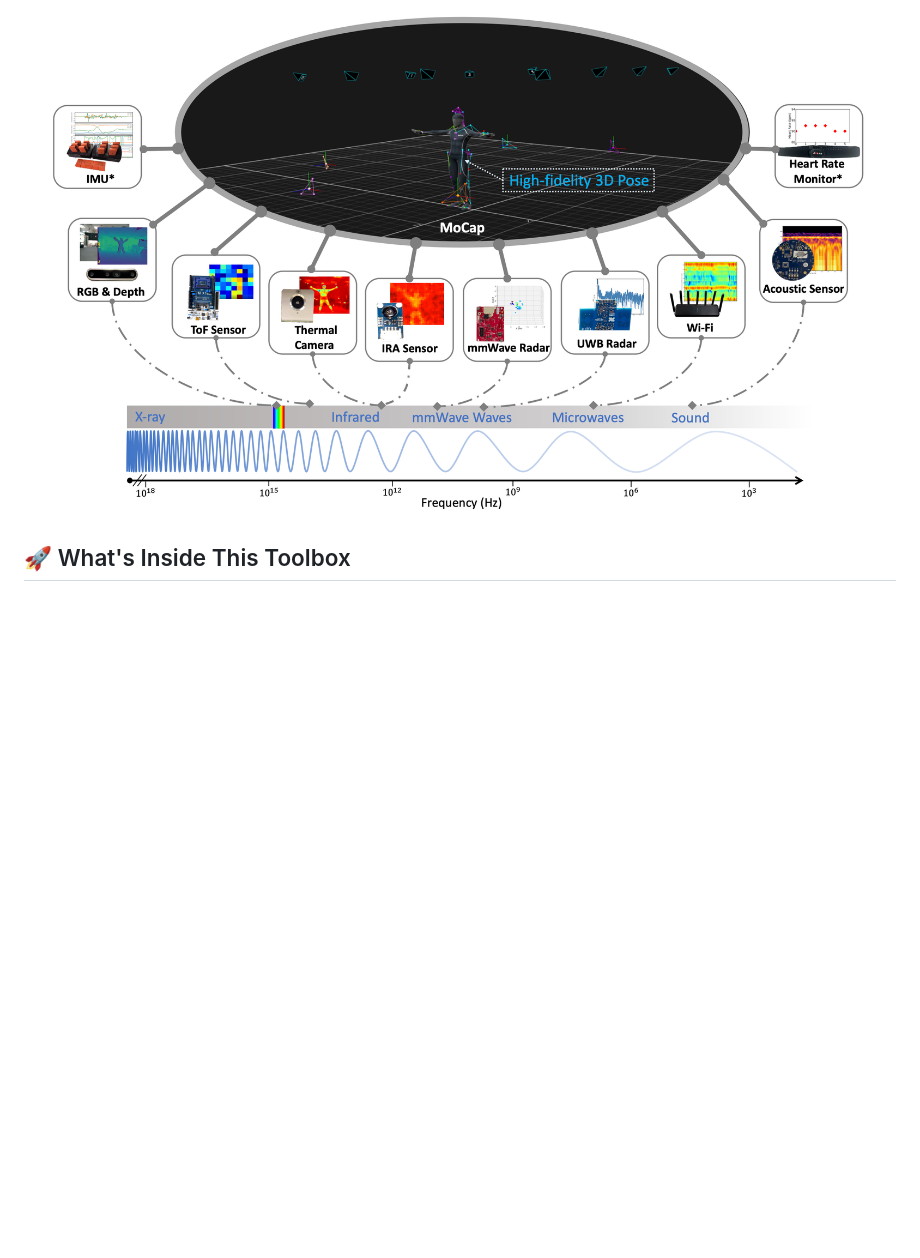
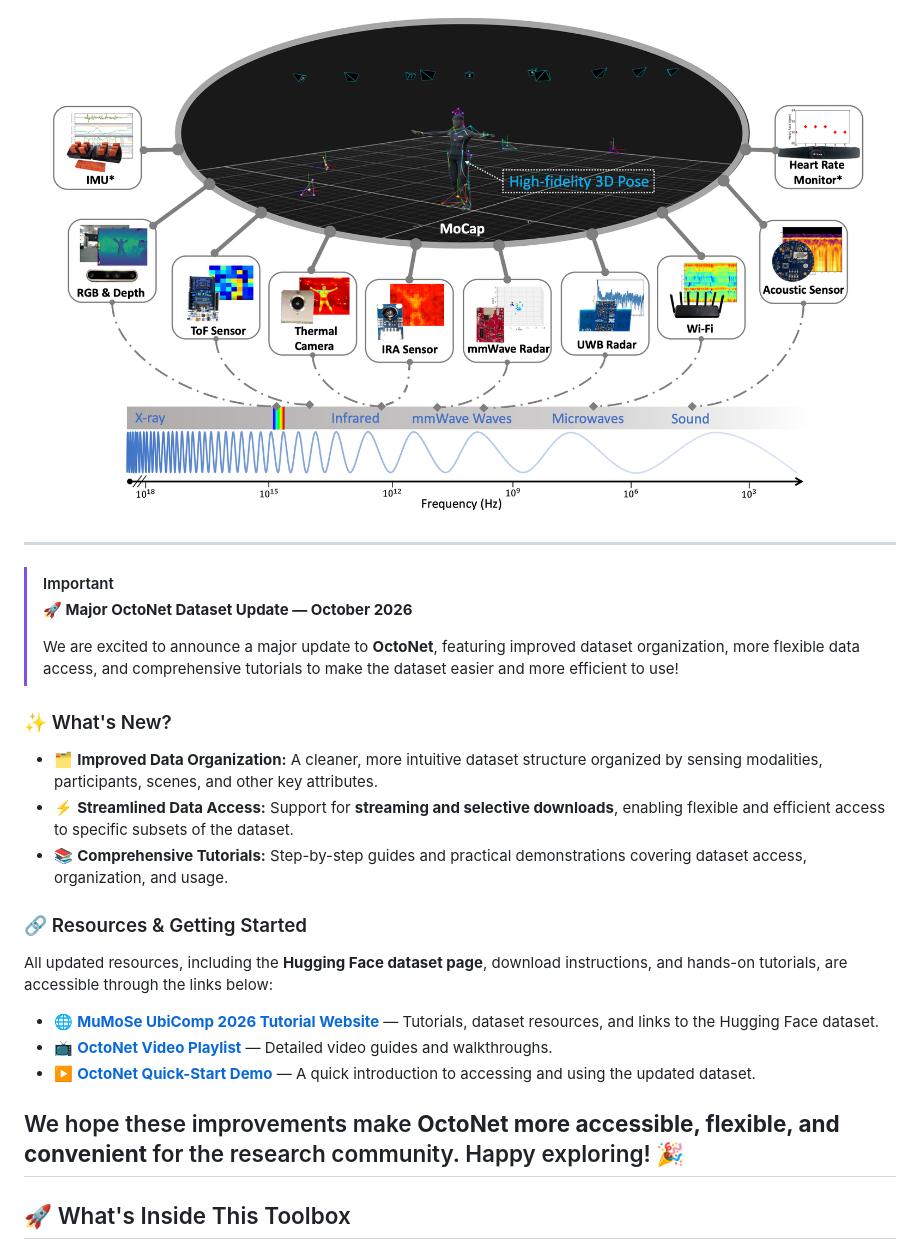
Before and after one commit to aiot-lab/OctoNet, a Markdown page: README.md, the part around the change. Rendered like a GitHub page; blank space fills up the shorter version.

Commit message:
major update

```diff
--- a/README.md
+++ b/README.md
@@ -21,6 +21,29 @@
 <div align="center">
 <img src="figs/octonet_overview.png" alt="OctoNet Dataset Overview - Multi-modal sensor data visualization" style="width: 100%; height: auto; border-radius: 10px; box-shadow: 0 4px 8px rgba(0,0,0,0.1);">
 </div>
+
+----
+> [!IMPORTANT]
+> **🚀 Major OctoNet Dataset Update — October 2026**
+>
+> We are excited to announce a major update to **OctoNet**, featuring improved dataset organization, more flexible data access, and comprehensive tutorials to make the dataset easier and more efficient to use!
+
+### ✨ What's New?
+
+- 🗂️ **Improved Data Organization:** A cleaner, more intuitive dataset structure organized by sensing modalities, participants, scenes, and other key attributes.
+- ⚡ **Streamlined Data Access:** Support for **streaming and selective downloads**, enabling flexible and efficient access to specific subsets of the dataset.
+- 📚 **Comprehensive Tutorials:** Step-by-step guides and practical demonstrations covering dataset access, organization, and usage.
+
+### 🔗 Resources & Getting Started
+
+All updated resources, including the **Hugging Face dataset page**, download instructions, and hands-on tutorials, are accessible through the links below:
+
+- 🌐 **[MuMoSe UbiComp 2026 Tutorial Website](https://aiot-lab.github.io/MuMoSe/)** — Tutorials, dataset resources, and links to the Hugging Face dataset.
+- 📺 **[OctoNet Video Playlist](https://www.youtube.com/watch?v=vRU-GZODnUU&list=PLWjpNsU_7nf0&index=4)** — Detailed video guides and walkthroughs.
+- ▶️ **[OctoNet Quick-Start Demo](https://youtu.be/brCBcWbKToA)** — A quick introduction to accessing and using the updated dataset.
+
+We hope these improvements make **OctoNet more accessible, flexible, and convenient** for the research community. Happy exploring! 🎉
+----
 
 ## 🚀 What's Inside This Toolbox
 
```
